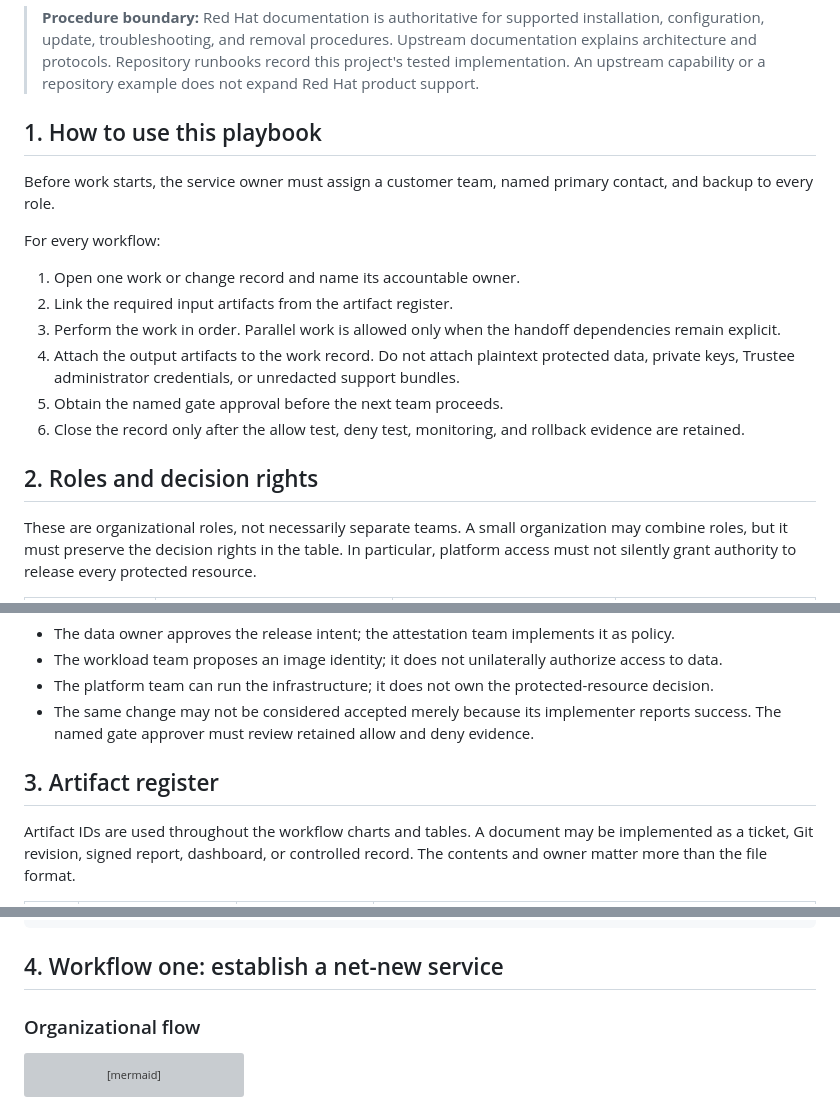
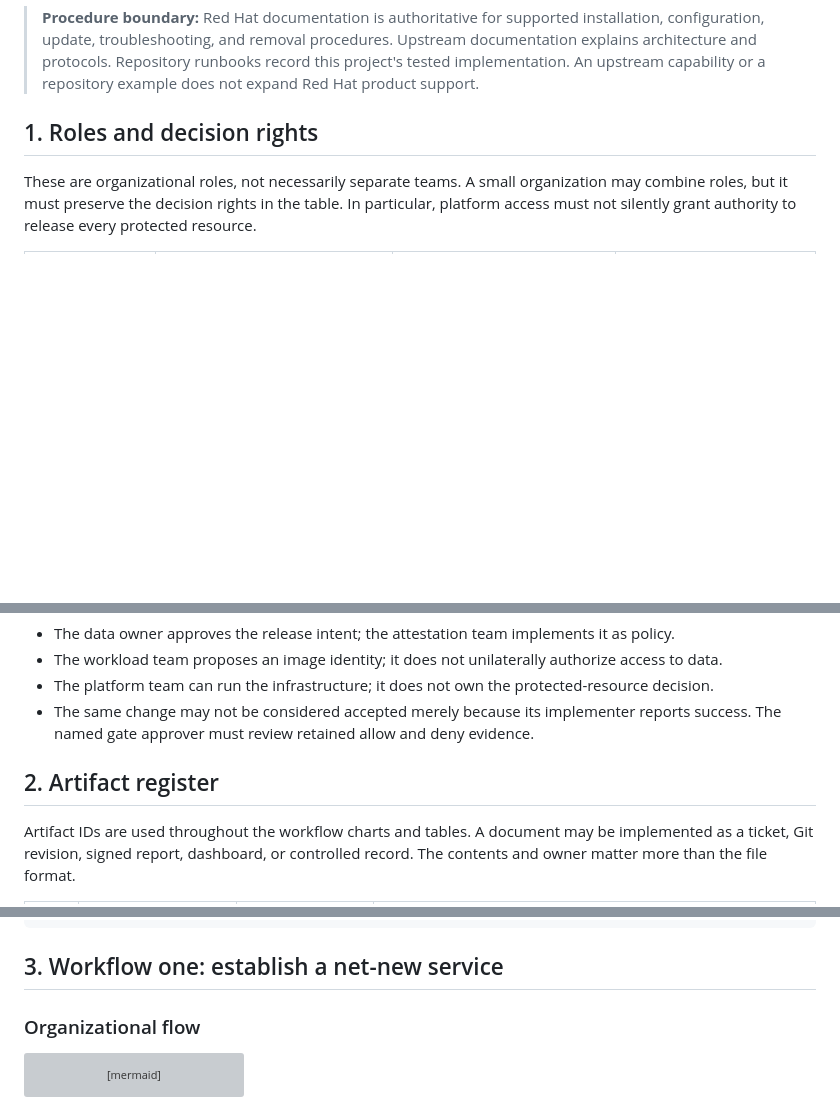
Before and after one commit to shpwrck/openshift-confidential-containers, a Markdown page: docs/getting-started-and-operations.md, 3 parts joined by grey strips. Drawn GitHub-style; blank space fills up the shorter version; grey boxes are pictures that could not be loaded.

Commit message:
docs: let playbook structure explain its use
Co-Authored-By: Codex (gpt-5.6-sol/xhigh) <noreply@openai.com>

````diff
--- a/docs/getting-started-and-operations.md
+++ b/docs/getting-started-and-operations.md
@@ -31,24 +31,7 @@ so they do not obscure the operating flow.
 > architecture and protocols. Repository runbooks record this project's tested implementation. An
 > upstream capability or a repository example does not expand Red Hat product support.
 
-## 1. How to use this playbook
-
-Before work starts, the service owner must assign a customer team, named primary contact, and backup
-to every role.
-
-For every workflow:
-
-1. Open one work or change record and name its accountable owner.
-2. Link the required input artifacts from the artifact register.
-3. Perform the work in order. Parallel work is allowed only when the handoff dependencies remain
-   explicit.
-4. Attach the output artifacts to the work record. Do not attach plaintext protected data, private
-   keys, Trustee administrator credentials, or unredacted support bundles.
-5. Obtain the named gate approval before the next team proceeds.
-6. Close the record only after the allow test, deny test, monitoring, and rollback evidence are
-   retained.
-
-## 2. Roles and decision rights
+## 1. Roles and decision rights
 
 These are organizational roles, not necessarily separate teams. A small organization may combine
 roles, but it must preserve the decision rights in the table. In particular, platform access must not
@@ -75,7 +58,7 @@ silently grant authority to release every protected resource.
 - The same change may not be considered accepted merely because its implementer reports success.
   The named gate approver must review retained allow and deny evidence.
 
-## 3. Artifact register
+## 2. Artifact register
 
 Artifact IDs are used throughout the workflow charts and tables. A document may be implemented as a
 ticket, Git revision, signed report, dashboard, or controlled record. The contents and owner matter
@@ -122,7 +105,7 @@ approvers:
   security_owner: TBD
 ```
 
-## 4. Workflow one: establish a net-new service
+## 3. Workflow one: establish a net-new service
 
 ### Organizational flow
 
````
Also changed, not shown: other parts of docs/getting-started-and-operations.md (+7 -7 lines).
